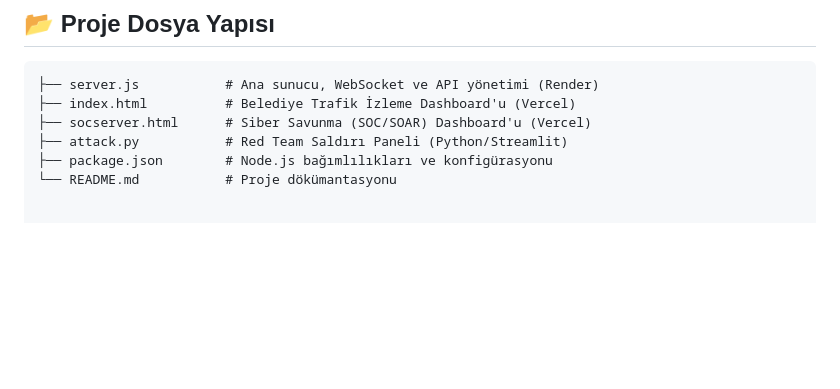
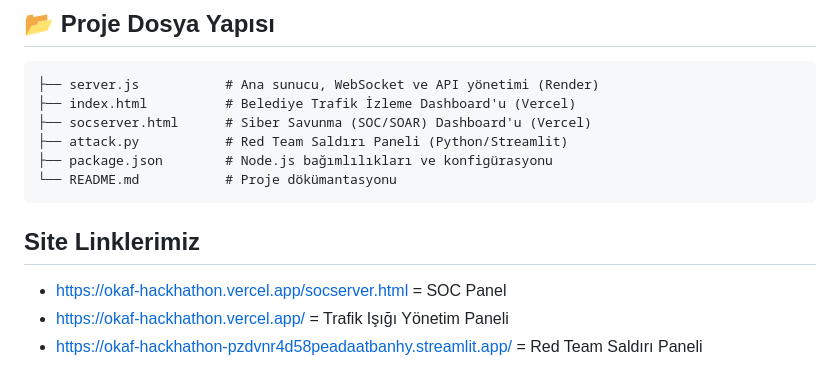
Before and after one commit to hinula/OKAF-HACKHATHON, a Markdown page: README.md, the part around the change. Drawn GitHub-style; blank space fills up the shorter version.

`````diff
--- a/README.md
+++ b/README.md
@@ -64,3 +64,8 @@ Sistem bir saldırı algıladığında aşağıdaki **otomatik savunma** adımla
 ├── attack.py           # Red Team Saldırı Paneli (Python/Streamlit)
 ├── package.json        # Node.js bağımlılıkları ve konfigürasyonu
 └── README.md           # Proje dökümantasyonu
+````
+## Site Linklerimiz
+* https://okaf-hackhathon.vercel.app/socserver.html = SOC Panel
+* https://okaf-hackhathon.vercel.app/ = Trafik Işığı Yönetim Paneli
+* https://okaf-hackhathon-pzdvnr4d58peadaatbanhy.streamlit.app/ = Red Team Saldırı Paneli
`````
